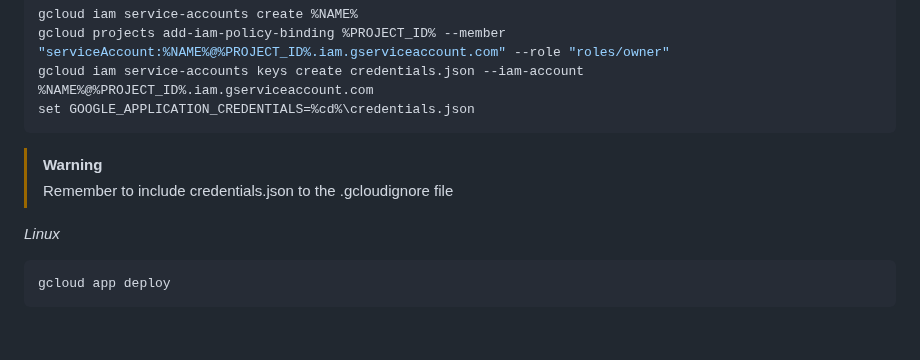
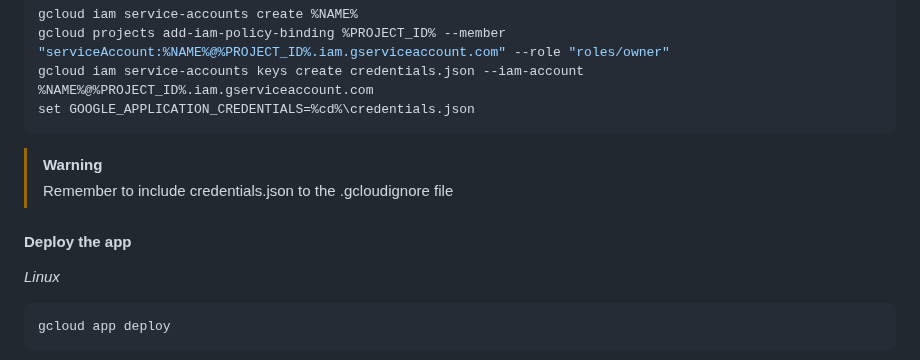
Before and after one commit to NakajimaAkemi/SacStuff, a Markdown page: firestore_app/README.md, the part around the change. Drawn GitHub-style; blank space fills up the shorter version.

````diff
--- a/firestore_app/README.md
+++ b/firestore_app/README.md
@@ -56,6 +56,7 @@ set GOOGLE_APPLICATION_CREDENTIALS=%cd%\credentials.json
 > [!WARNING]
 > Remember to include credentials.json to the .gcloudignore file
 
+#### Deploy the app
 *Linux*
 ```bash
 gcloud app deploy
````
